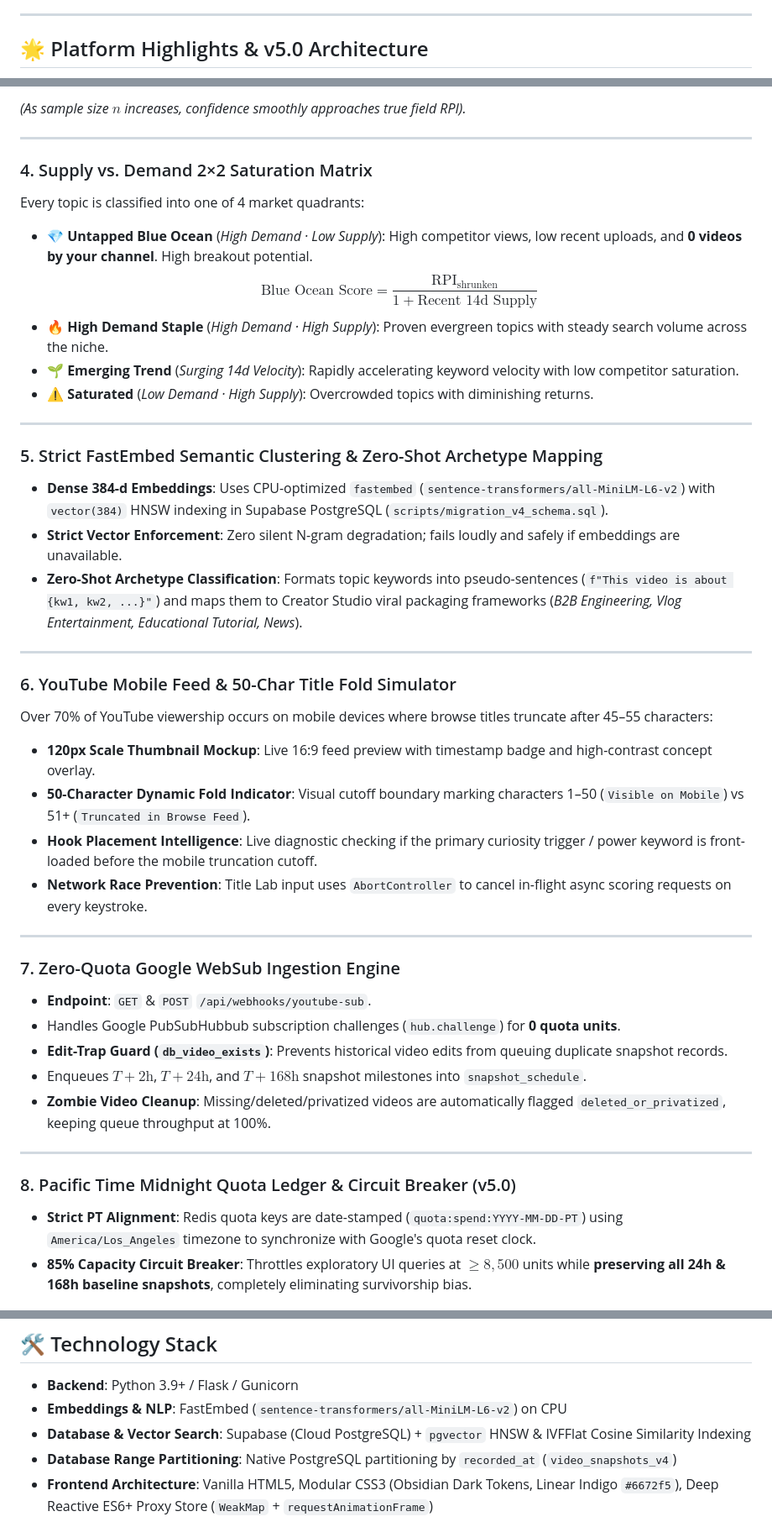
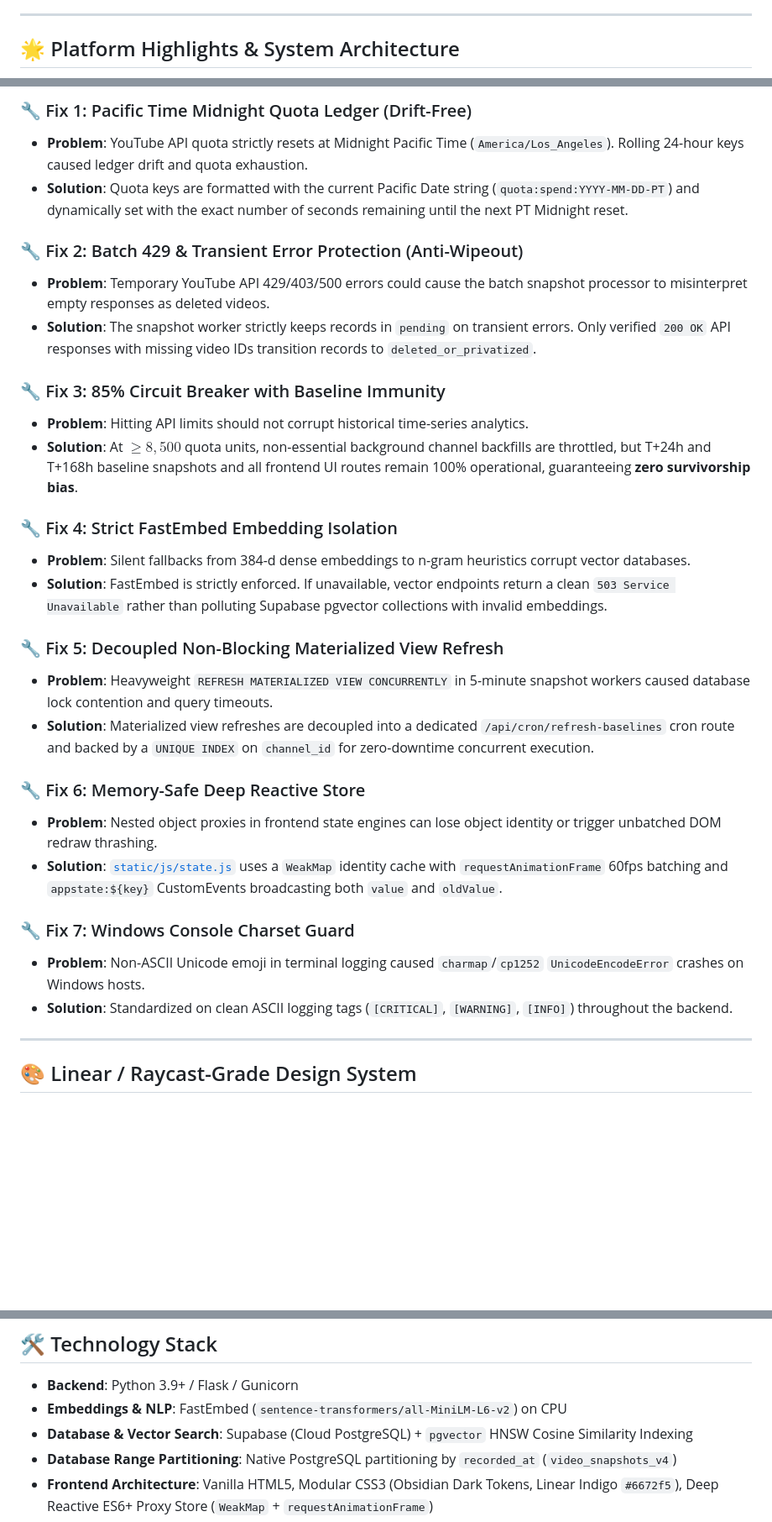
Before and after one commit to khuzaima175/Youtube-Data-Manager, a Markdown page: README.md, 3 parts joined by grey strips. Shown at 84% size. GitHub-like rendering; blank space fills up the shorter version.

````diff
--- a/README.md
+++ b/README.md
@@ -4,7 +4,7 @@ A production-grade, full-spectrum competitive intelligence platform and creator
 
 ---
 
-## 🌟 Platform Highlights & v5.0 Architecture
+## 🌟 Platform Highlights & System Architecture
 
 ```mermaid
 graph TD
@@ -60,44 +146,33 @@ $$\text{RPI}_{\text{shrunken}} = w \cdot \text{RPI}_{\text{raw}} + (1 - w) \cdot
 
-*(As sample size $n$ increases, confidence smoothly approaches true field RPI).*
+### 🔧 Fix 1: Pacific Time Midnight Quota Ledger (Drift-Free)
+- **Problem**: YouTube API quota strictly resets at Midnight Pacific Time (`America/Los_Angeles`). Rolling 24-hour keys caused ledger drift and quota exhaustion.
+- **Solution**: Quota keys are formatted with the current Pacific Date string (`quota:spend:YYYY-MM-DD-PT`) and dynamically set with the exact number of seconds remaining until the next PT Midnight reset.
+
+### 🔧 Fix 2: Batch 429 & Transient Error Protection (Anti-Wipeout)
+- **Problem**: Temporary YouTube API 429/403/500 errors could cause the batch snapshot processor to misinterpret empty responses as deleted videos.
+- **Solution**: The snapshot worker strictly keeps records in `pending` on transient errors. Only verified `200 OK` API responses with missing video IDs transition records to `deleted_or_privatized`.
+
+### 🔧 Fix 3: 85% Circuit Breaker with Baseline Immunity
+- **Problem**: Hitting API limits should not corrupt historical time-series analytics.
+- **Solution**: At $\ge 8,500$ quota units, non-essential background channel backfills are throttled, but T+24h and T+168h baseline snapshots and all frontend UI routes remain 100% operational, guaranteeing **zero survivorship bias**.
+
+### 🔧 Fix 4: Strict FastEmbed Embedding Isolation
+- **Problem**: Silent fallbacks from 384-d dense embeddings to n-gram heuristics corrupt vector databases.
+- **Solution**: FastEmbed is strictly enforced. If unavailable, vector endpoints return a clean `503 Service Unavailable` rather than polluting Supabase pgvector collections with invalid embeddings.
+
+### 🔧 Fix 5: Decoupled Non-Blocking Materialized View Refresh
+- **Problem**: Heavyweight `REFRESH MATERIALIZED VIEW CONCURRENTLY` in 5-minute snapshot workers caused database lock contention and query timeouts.
+- **Solution**: Materialized view refreshes are decoupled into a dedicated `/api/cron/refresh-baselines` cron route and backed by a `UNIQUE INDEX` on `channel_id` for zero-downtime concurrent execution.
+
+### 🔧 Fix 6: Memory-Safe Deep Reactive Store
+- **Problem**: Nested object proxies in frontend state engines can lose object identity or trigger unbatched DOM redraw thrashing.
+- **Solution**: [`static/js/state.js`](file:///g:/Important%20Projects/Youtube%20Data%20Manager/static/js/state.js) uses a `WeakMap` identity cache with `requestAnimationFrame` 60fps batching and `appstate:${key}` CustomEvents broadcasting both `value` and `oldValue`.
+
+### 🔧 Fix 7: Windows Console Charset Guard
+- **Problem**: Non-ASCII Unicode emoji in terminal logging caused `charmap`/`cp1252` `UnicodeEncodeError` crashes on Windows hosts.
+- **Solution**: Standardized on clean ASCII logging tags (`[CRITICAL]`, `[WARNING]`, `[INFO]`) throughout the backend.
 
 ---
 
-### 4. Supply vs. Demand 2×2 Saturation Matrix
-Every topic is classified into one of 4 market quadrants:
-- 💎 **Untapped Blue Ocean** (*High Demand · Low Supply*): High competitor views, low recent uploads, and **0 videos by your channel**. High breakout potential.
-  $$\text{Blue Ocean Score} = \frac{\text{RPI}_{\text{shrunken}}}{1 + \text{Recent 14d Supply}}$$
-- 🔥 **High Demand Staple** (*High Demand · High Supply*): Proven evergreen topics with steady search volume across the niche.
-- 🌱 **Emerging Trend** (*Surging 14d Velocity*): Rapidly accelerating keyword velocity with low competitor saturation.
-- ⚠️ **Saturated** (*Low Demand · High Supply*): Overcrowded topics with diminishing returns.
+## 🎨 Linear / Raycast-Grade Design System
 
----
-
-### 5. Strict FastEmbed Semantic Clustering & Zero-Shot Archetype Mapping
-- **Dense 384-d Embeddings**: Uses CPU-optimized `fastembed` (`sentence-transformers/all-MiniLM-L6-v2`) with `vector(384)` HNSW indexing in Supabase PostgreSQL (`scripts/migration_v4_schema.sql`).
-- **Strict Vector Enforcement**: Zero silent N-gram degradation; fails loudly and safely if embeddings are unavailable.
-- **Zero-Shot Archetype Classification**: Formats topic keywords into pseudo-sentences (`f"This video is about {kw1, kw2, ...}"`) and maps them to Creator Studio viral packaging frameworks (*B2B Engineering, Vlog Entertainment, Educational Tutorial, News*).
-
----
-
-### 6. YouTube Mobile Feed & 50-Char Title Fold Simulator
-Over 70% of YouTube viewership occurs on mobile devices where browse titles truncate after 45–55 characters:
-- **120px Scale Thumbnail Mockup**: Live 16:9 feed preview with timestamp badge and high-contrast concept overlay.
-- **50-Character Dynamic Fold Indicator**: Visual cutoff boundary marking characters 1–50 (`Visible on Mobile`) vs 51+ (`Truncated in Browse Feed`).
-- **Hook Placement Intelligence**: Live diagnostic checking if the primary curiosity trigger / power keyword is front-loaded before the mobile truncation cutoff.
-- **Network Race Prevention**: Title Lab input uses `AbortController` to cancel in-flight async scoring requests on every keystroke.
-
----
-
-### 7. Zero-Quota Google WebSub Ingestion Engine
-- **Endpoint**: `GET` & `POST` `/api/webhooks/youtube-sub`.
-- Handles Google PubSubHubbub subscription challenges (`hub.challenge`) for **0 quota units**.
-- **Edit-Trap Guard (`db_video_exists`)**: Prevents historical video edits from queuing duplicate snapshot records.
-- Enqueues $T+2\text{h}$, $T+24\text{h}$, and $T+168\text{h}$ snapshot milestones into `snapshot_schedule`.
-- **Zombie Video Cleanup**: Missing/deleted/privatized videos are automatically flagged `deleted_or_privatized`, keeping queue throughput at 100%.
-
----
-
-### 8. Pacific Time Midnight Quota Ledger & Circuit Breaker (v5.0)
-- **Strict PT Alignment**: Redis quota keys are date-stamped (`quota:spend:YYYY-MM-DD-PT`) using `America/Los_Angeles` timezone to synchronize with Google's quota reset clock.
-- **85% Capacity Circuit Breaker**: Throttles exploratory UI queries at $\ge 8,500$ units while **preserving all 24h & 168h baseline snapshots**, completely eliminating survivorship bias.
-
@@ -186,7 +247,7 @@ Youtube-Data-Manager/
 
 - **Backend**: Python 3.9+ / Flask / Gunicorn
 - **Embeddings & NLP**: FastEmbed (`sentence-transformers/all-MiniLM-L6-v2`) on CPU
-- **Database & Vector Search**: Supabase (Cloud PostgreSQL) + `pgvector` HNSW & IVFFlat Cosine Similarity Indexing
+- **Database & Vector Search**: Supabase (Cloud PostgreSQL) + `pgvector` HNSW Cosine Similarity Indexing
 - **Database Range Partitioning**: Native PostgreSQL partitioning by `recorded_at` (`video_snapshots_v4`)
 - **Frontend Architecture**: Vanilla HTML5, Modular CSS3 (Obsidian Dark Tokens, Linear Indigo `#6672f5`), Deep Reactive ES6+ Proxy Store (`WeakMap` + `requestAnimationFrame`)
 - **Real-Time Drop Ingestion**: Google WebSub (PubSubHubbub Atom Feeds) — **0 Quota Cost**
````
Also changed, not shown: other parts of README.md (+110 -38 lines).
